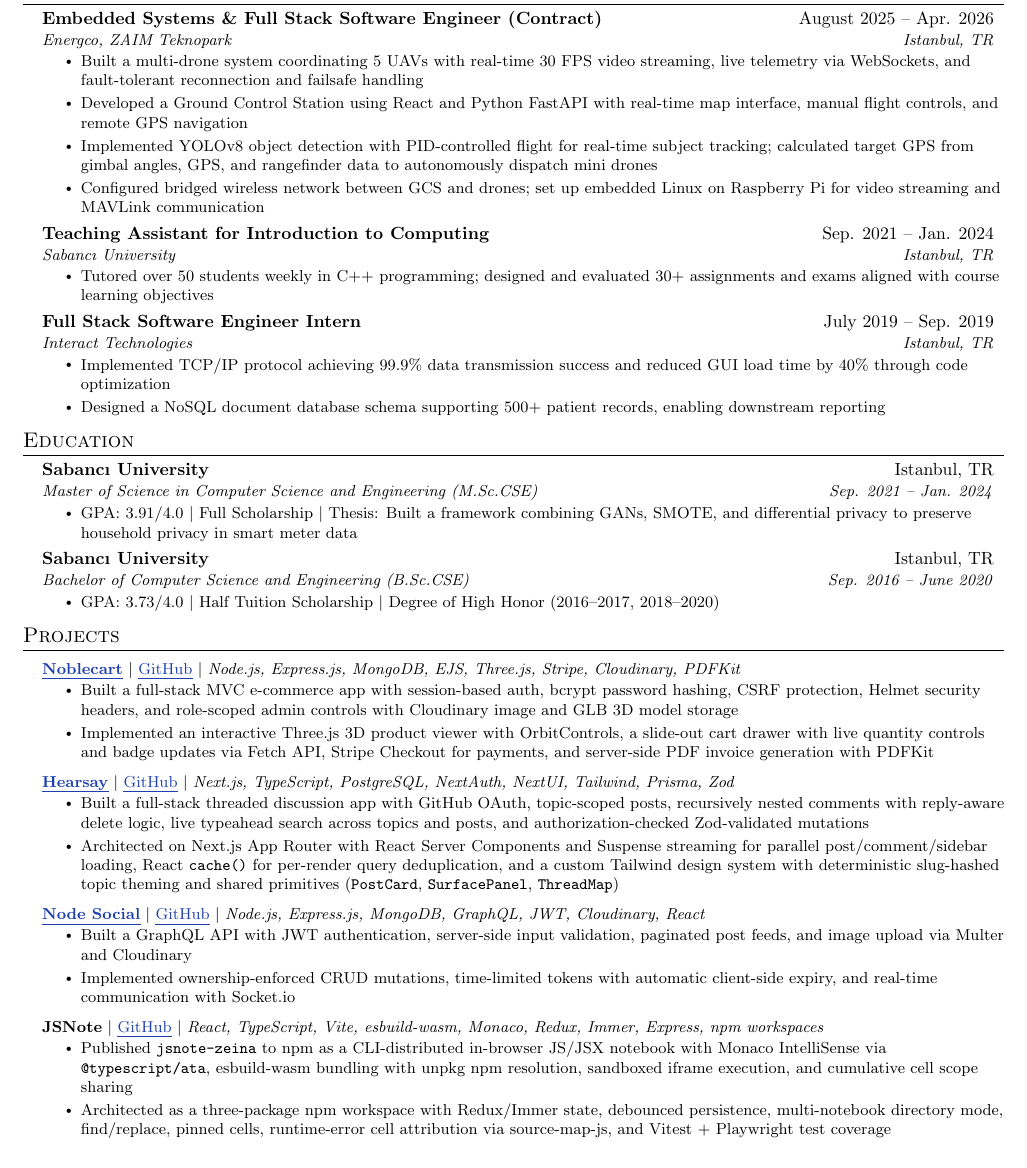
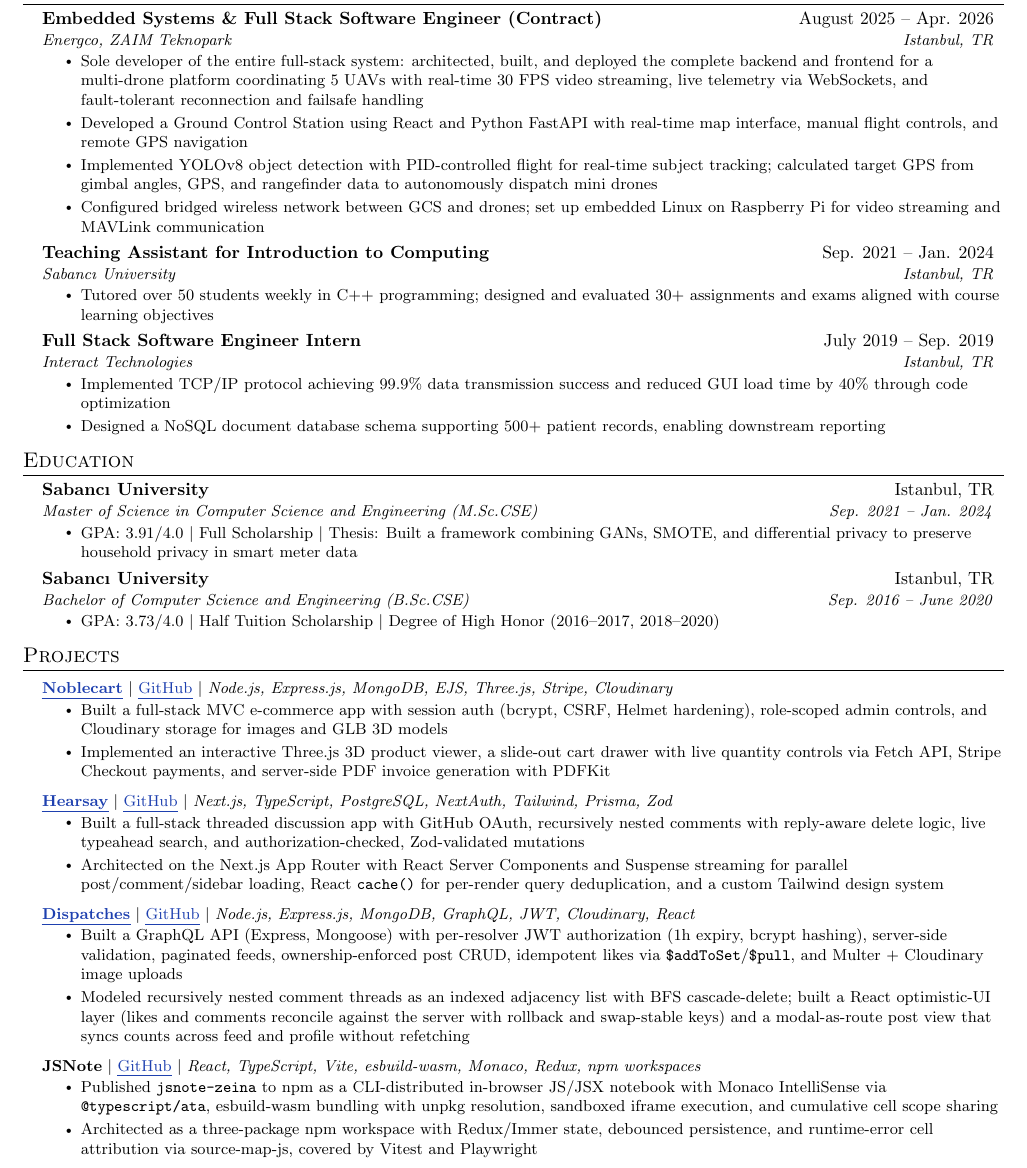
Before and after one commit to mohamedzeina/mohamedzeina.github.io, a LaTeX CV (resume.tex): part of page 1 of 2, cut so that both start at the same text. Compiled offline with pdfLaTeX.

Commit message:
Sync website with resume: Dispatches rename, regrouped skills
- Energco: lead bullet reframed as sole developer of the full-stack system
- Skills: 8 resume-aligned groups (Frontend, Backend & APIs, Databases & ORMs
  split out; FastAPI, NATS, Microservices, JWT, Stripe added; Socket.io,
  SQLite dropped)
- Projects: Node Social renamed to Dispatches with new repo/live URLs and
  rewritten description; Noblecart, Hearsay, JSNote copy and tags retightened

```diff
--- a/resume.tex
+++ b/resume.tex
@@ -100,7 +100,7 @@
       {Embedded Systems \& Full Stack Software Engineer (Contract)}{August 2025 -- Apr. 2026}
       {Energco, ZAIM Teknopark}{Istanbul, TR}
       \resumeItemListStart
-        \resumeItem{Built a multi-drone system coordinating 5 UAVs with real-time 30 FPS video streaming, live telemetry via WebSockets, and fault-tolerant reconnection and failsafe handling}
+        \resumeItem{Sole developer of the entire full-stack system: architected, built, and deployed the complete backend and frontend for a multi-drone platform coordinating 5 UAVs with real-time 30 FPS video streaming, live telemetry via WebSockets, and fault-tolerant reconnection and failsafe handling}
         \resumeItem{Developed a Ground Control Station using React and Python FastAPI with real-time map interface, manual flight controls, and remote GPS navigation}
         \resumeItem{Implemented YOLOv8 object detection with PID-controlled flight for real-time subject tracking; calculated target GPS from gimbal angles, GPS, and rangefinder data to autonomously dispatch mini drones}
         \resumeItem{Configured bridged wireless network between GCS and drones; set up embedded Linux on Raspberry Pi for video streaming and MAVLink communication}
@@ -142,54 +142,39 @@
   \resumeSubHeadingListEnd
 
  %-----------PROJECTS-----------
+  %-----------PROJECTS-----------
 \section{Projects}
-
   \resumeSubHeadingListStart
 
     \resumeProjectHeading
       {\href{https://noblecart.onrender.com}{\textbf{\uline{Noblecart}}} $|$
-  \href{https://github.com/mohamedzeina/noblecart}{\uline{GitHub}} $|$ \emph{Node.js, Express.js, MongoDB, EJS, Three.js, Stripe, Cloudinary,
-  PDFKit}}{}
+  \href{https://github.com/mohamedzeina/noblecart}{\uline{GitHub}} $|$ \emph{Node.js, Express.js, MongoDB, EJS, Three.js, Stripe, Cloudinary}}{}
       \resumeItemListStart
-            \resumeItem{Built a full-stack MVC e-commerce app with session-based auth, bcrypt password hashing, CSRF protection, Helmet security
-   headers, and role-scoped admin controls with Cloudinary image and GLB 3D model storage}
-            \resumeItem{Implemented an interactive Three.js 3D product viewer with OrbitControls, a slide-out cart drawer with live quantity
-  controls and badge updates via Fetch API, Stripe Checkout for payments, and server-side PDF invoice generation with PDFKit}
+        \resumeItem{Built a full-stack MVC e-commerce app with session auth (bcrypt, CSRF, Helmet hardening), role-scoped admin controls, and Cloudinary storage for images and GLB 3D models}
+        \resumeItem{Implemented an interactive Three.js 3D product viewer, a slide-out cart drawer with live quantity controls via Fetch API, Stripe Checkout payments, and server-side PDF invoice generation with PDFKit}
       \resumeItemListEnd
-
 
     \resumeProjectHeading
       {\href{https://hearsay-community.vercel.app}{\textbf{\uline{Hearsay}}} $|$
-  \href{https://github.com/mohamedzeina/hearsay}{\uline{GitHub}} $|$ \emph{Next.js, TypeScript, PostgreSQL, NextAuth, NextUI, Tailwind, Prisma,
-  Zod}}{}
+  \href{https://github.com/mohamedzeina/hearsay}{\uline{GitHub}} $|$ \emph{Next.js, TypeScript, PostgreSQL, NextAuth, Tailwind, Prisma, Zod}}{}
       \resumeItemListStart
-            \resumeItem{Built a full-stack threaded discussion app with GitHub OAuth, topic-scoped posts, recursively nested comments with
-  reply-aware delete logic, live typeahead search across topics and posts, and authorization-checked Zod-validated mutations}
-            \resumeItem{Architected on Next.js App Router with React Server Components and Suspense streaming for parallel post/comment/sidebar
-  loading, React \texttt{cache()} for per-render query deduplication, and a custom Tailwind design system with deterministic slug-hashed topic
-  theming and shared primitives (\texttt{PostCard}, \texttt{SurfacePanel}, \texttt{ThreadMap})}
+        \resumeItem{Built a full-stack threaded discussion app with GitHub OAuth, recursively nested comments with reply-aware delete logic, live typeahead search, and authorization-checked, Zod-validated mutations}
+        \resumeItem{Architected on the Next.js App Router with React Server Components and Suspense streaming for parallel post/comment/sidebar loading, React \texttt{cache()} for per-render query deduplication, and a custom Tailwind design system}
       \resumeItemListEnd
 
     \resumeProjectHeading
-          {\href{https://node-social-chi.vercel.app}{\textbf{\uline{Node Social}}} $|$
-  \href{https://github.com/mohamedzeina/NodeSocial}{\uline{GitHub}} $|$ \emph{Node.js, Express.js, MongoDB, GraphQL, JWT, Cloudinary, React}}{}
+      {\href{https://dispatches-three.vercel.app}{\textbf{\uline{Dispatches}}} $|$
+  \href{https://github.com/mohamedzeina/dispatches}{\uline{GitHub}} $|$ \emph{Node.js, Express.js, MongoDB, GraphQL, JWT, Cloudinary, React}}{}
       \resumeItemListStart
-            \resumeItem{Built a GraphQL API with JWT authentication, server-side input validation, paginated post feeds, and image upload via
-  Multer and Cloudinary}
-            \resumeItem{Implemented ownership-enforced CRUD mutations, time-limited tokens with automatic client-side expiry, and real-time
-  communication with Socket.io}
+        \resumeItem{Built a GraphQL API (Express, Mongoose) with per-resolver JWT authorization (1h expiry, bcrypt hashing), server-side validation, paginated feeds, ownership-enforced post CRUD, idempotent likes via \texttt{\$addToSet}/\texttt{\$pull}, and Multer + Cloudinary image uploads}
+        \resumeItem{Modeled recursively nested comment threads as an indexed adjacency list with BFS cascade-delete; built a React optimistic-UI layer (likes and comments reconcile against the server with rollback and swap-stable keys) and a modal-as-route post view that syncs counts across feed and profile without refetching}
       \resumeItemListEnd
 
-
-
     \resumeProjectHeading
-            {\textbf{{JSNote}} $|$ \href{https://github.com/mohamedzeina/jsnote-zeina}{\uline{GitHub}} $|$ \emph{React, TypeScript, Vite, esbuild-wasm, Monaco,
-  Redux, Immer, Express, npm workspaces}}{}
+      {\textbf{{JSNote}} $|$ \href{https://github.com/mohamedzeina/jsnote-zeina}{\uline{GitHub}} $|$ \emph{React, TypeScript, Vite, esbuild-wasm, Monaco, Redux, npm workspaces}}{}
       \resumeItemListStart
-              \resumeItem{Published \texttt{jsnote-zeina} to npm as a CLI-distributed in-browser JS/JSX notebook with Monaco IntelliSense via
-  \texttt{@typescript/ata}, esbuild-wasm bundling with unpkg npm resolution, sandboxed iframe execution, and cumulative cell scope sharing}
-              \resumeItem{Architected as a three-package npm workspace with Redux/Immer state, debounced persistence, multi-notebook directory mode,
-  find/replace, pinned cells, runtime-error cell attribution via source-map-js, and Vitest + Playwright test coverage}
+        \resumeItem{Published \texttt{jsnote-zeina} to npm as a CLI-distributed in-browser JS/JSX notebook with Monaco IntelliSense via \texttt{@typescript/ata}, esbuild-wasm bundling with unpkg resolution, sandboxed iframe execution, and cumulative cell scope sharing}
+        \resumeItem{Architected as a three-package npm workspace with Redux/Immer state, debounced persistence, and runtime-error cell attribution via source-map-js, covered by Vitest and Playwright}
       \resumeItemListEnd
 
   \resumeSubHeadingListEnd
```
Also changed, not shown: resume.pdf, resume.tex (13 more changed lines), 1 other file. Lines whose indentation alone changed are shown as unchanged.
